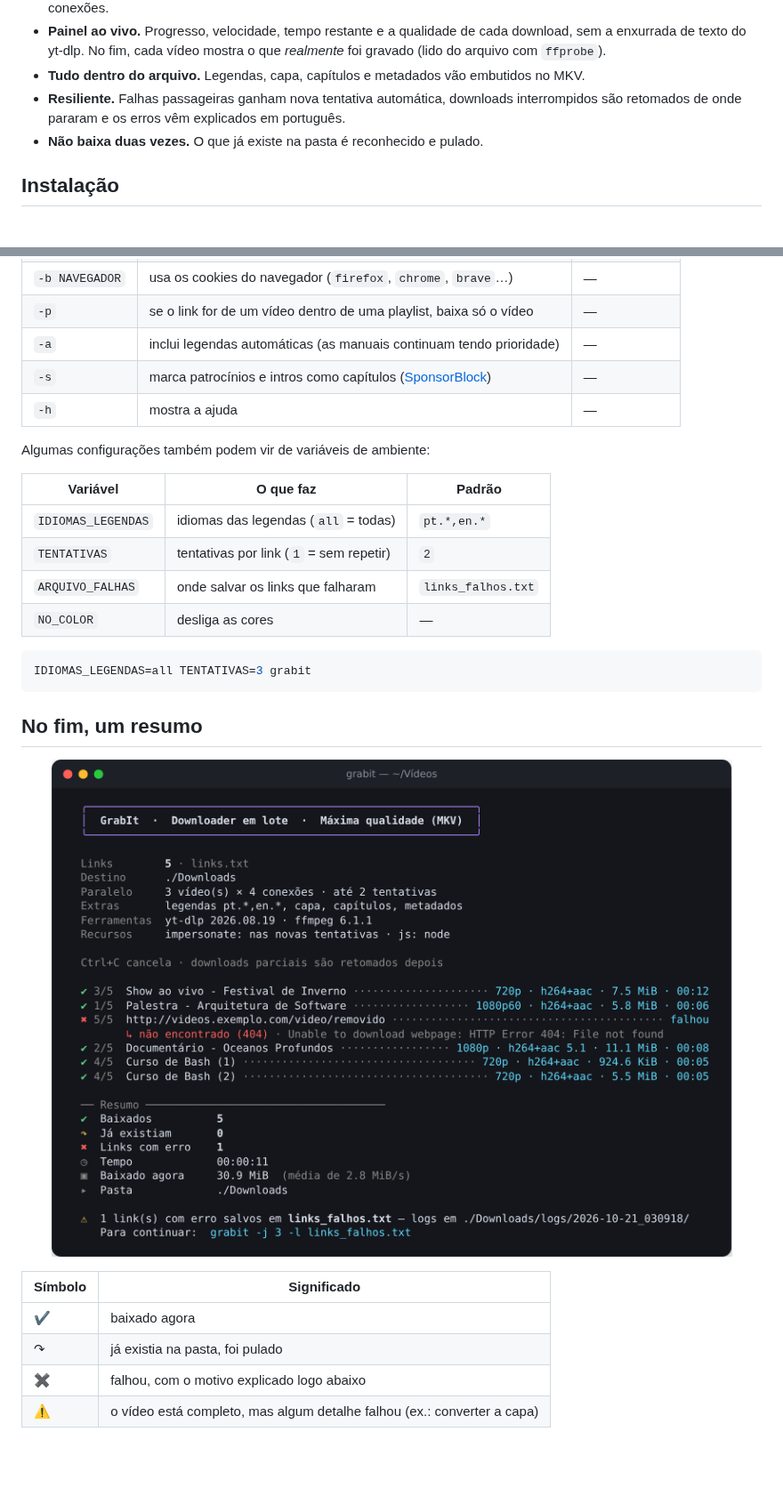
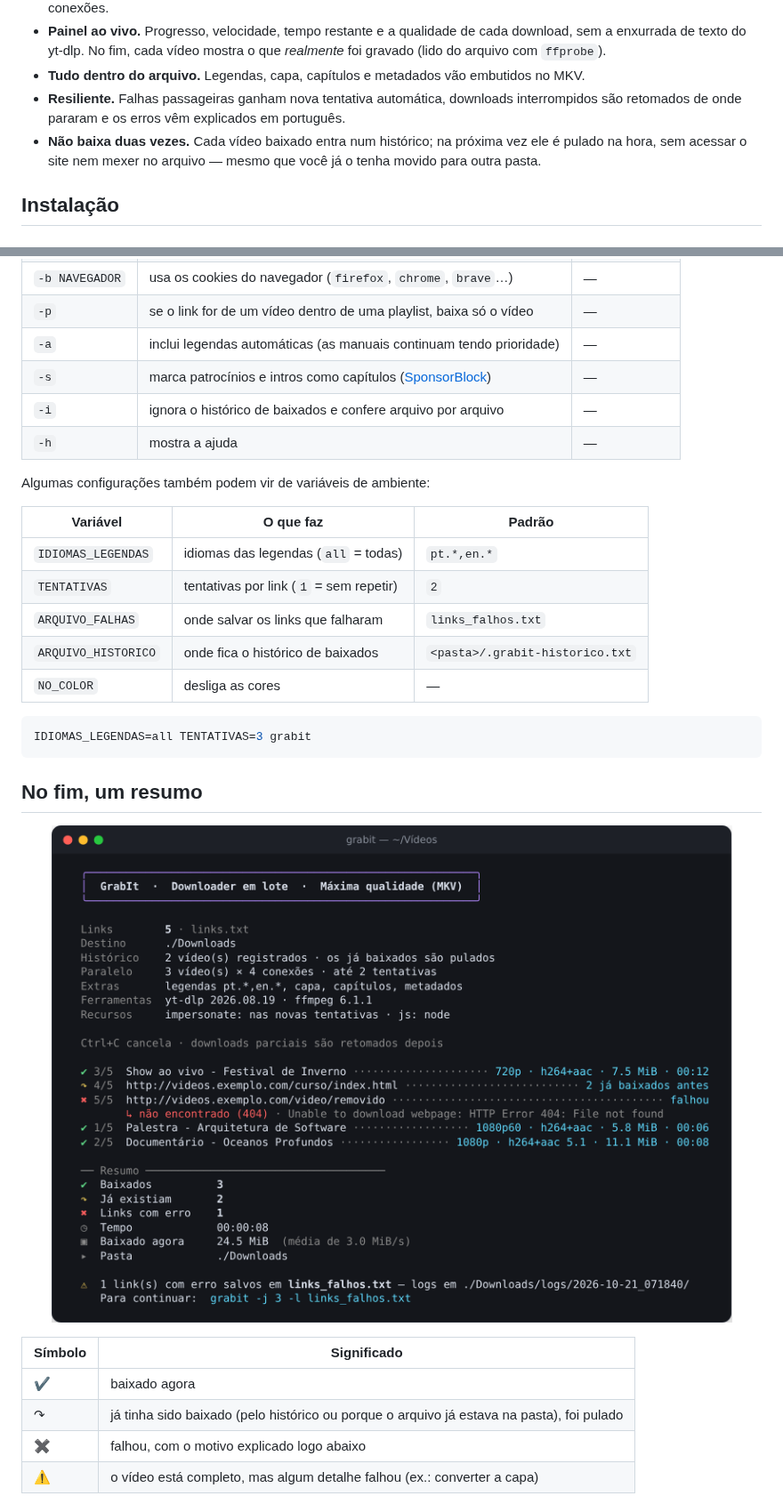
Before and after one commit to Canela-san/GrabIt, a Markdown page: README.md, 2 parts joined by grey strips. Shown at 89% size. GitHub-like rendering; pictures changed too: assets/resumo.png; blank space fills up the shorter version.

Commit message:
Histórico de baixados: pula na hora o que já foi baixado
Antes, para concluir que um vídeo já existia, o yt-dlp acessava o site de
novo, baixava capa e legendas e reescrevia o arquivo inteiro duas vezes
(metadados e capa). Agora cada vídeo baixado entra em
Downloads/.grabit-historico.txt e, nas próximas vezes, é pulado antes de
tudo, sem acessar a página nem tocar no arquivo.

- Opção -i para ignorar o histórico (ex.: baixar de novo um vídeo apagado)
- Linha "Histórico" no painel e links pulados mostrados como "já baixado antes"
- Corrige o alinhamento dos rótulos com acento no painel (printf conta bytes)
- README e capturas de tela atualizados

````diff
--- a/README.md
+++ b/README.md
@@ -28,7 +28,7 @@
 - **Painel ao vivo.** Progresso, velocidade, tempo restante e a qualidade de cada download, sem a enxurrada de texto do yt-dlp. No fim, cada vídeo mostra o que *realmente* foi gravado (lido do arquivo com `ffprobe`).
 - **Tudo dentro do arquivo.** Legendas, capa, capítulos e metadados vão embutidos no MKV.
 - **Resiliente.** Falhas passageiras ganham nova tentativa automática, downloads interrompidos são retomados de onde pararam e os erros vêm explicados em português.
-- **Não baixa duas vezes.** O que já existe na pasta é reconhecido e pulado.
+- **Não baixa duas vezes.** Cada vídeo baixado entra num histórico; na próxima vez ele é pulado na hora, sem acessar o site nem mexer no arquivo — mesmo que você já o tenha movido para outra pasta.
 
 ## Instalação
 
@@ -97,6 +97,7 @@ cat lista.txt | grabit -l -                  # lê os links da entrada padrão
 | `-p` | se o link for de um vídeo dentro de uma playlist, baixa só o vídeo | — |
 | `-a` | inclui legendas automáticas (as manuais continuam tendo prioridade) | — |
 | `-s` | marca patrocínios e intros como capítulos ([SponsorBlock](https://sponsor.ajay.app)) | — |
+| `-i` | ignora o histórico de baixados e confere arquivo por arquivo | — |
 | `-h` | mostra a ajuda | — |
 
 Algumas configurações também podem vir de variáveis de ambiente:
@@ -106,6 +107,7 @@ Algumas configurações também podem vir de variáveis de ambiente:
 | `IDIOMAS_LEGENDAS` | idiomas das legendas (`all` = todas) | `pt.*,en.*` |
 | `TENTATIVAS` | tentativas por link (`1` = sem repetir) | `2` |
 | `ARQUIVO_FALHAS` | onde salvar os links que falharam | `links_falhos.txt` |
+| `ARQUIVO_HISTORICO` | onde fica o histórico de baixados | `<pasta>/.grabit-historico.txt` |
 | `NO_COLOR` | desliga as cores | — |
 
 ```bash
@@ -121,7 +123,7 @@ IDIOMAS_LEGENDAS=all TENTATIVAS=3 grabit
 | Símbolo | Significado |
 |---|---|
 | ✔ | baixado agora |
-| ↷ | já existia na pasta, foi pulado |
+| ↷ | já tinha sido baixado (pelo histórico ou porque o arquivo já estava na pasta), foi pulado |
 | ✖ | falhou, com o motivo explicado logo abaixo |
 | ⚠ | o vídeo está completo, mas algum detalhe falhou (ex.: converter a capa) |
 
````
Also changed, not shown: other parts of README.md (+2 -0 lines), assets/demo.png, 1 other file.
